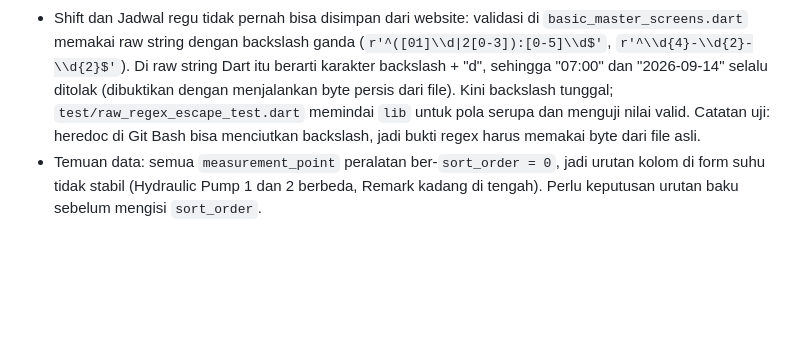
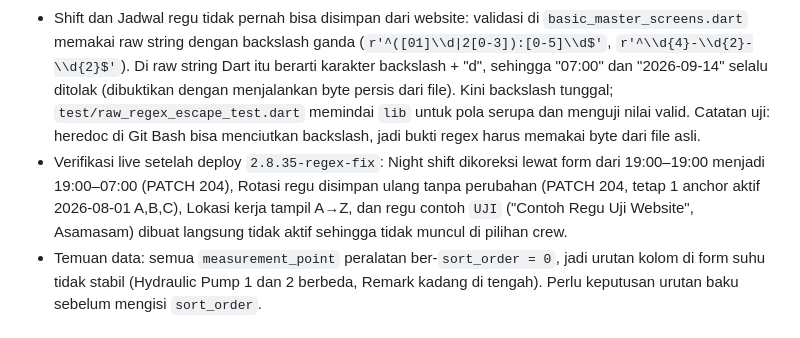
Before and after one commit to mrawildhan/sicatat-, a Markdown page: AGENTS.md, the part around the change. Drawn GitHub-style; blank space fills up the shorter version.

Commit message:
docs: record live verification of the shift, roster and team fixes
Co-Authored-By: Claude Opus 5 <noreply@anthropic.com>

```diff
--- a/AGENTS.md
+++ b/AGENTS.md
@@ -7,6 +7,7 @@
 - `postgrest-dart` mengurutkan **menurun** bila `ascending` tidak ditulis (berbeda dengan SQL dan postgrest-js; tertulis di dokumentasi paketnya). 34 pemanggilan `.order(...)` tanpa arah membuat Lokasi kerja, regu, pengguna, dan email tampil Z→A; Pengingat menampilkan jatuh tempo terjauh paling atas (yang terlambat di bawah); Gudang memakai `.order(...).limit(100)` sehingga tanpa kata kunci yang tampil justru 100 baris terakhir menurut abjad. Semua kini `ascending: true`. `test/order_direction_test.dart` gagal bila ada `.order('kolom')` baru tanpa arah. Form suhu, Anggaran, dan PM/CM tidak terdampak karena mengurutkan ulang di aplikasi.
 - Data master: semua layar hanya punya tambah/ubah/aktif-nonaktif, tanpa hapus. Uji live Lokasi kerja lolos (buat `UJI-WEB` → ubah nama → nonaktifkan). Jangan menambah peralatan, titik ukur, atau shift di produksi untuk uji (langsung muncul di form crew), dan jangan membuat pengguna uji (form butuh PIN).
 - Shift dan Jadwal regu tidak pernah bisa disimpan dari website: validasi di `basic_master_screens.dart` memakai raw string dengan backslash ganda (`r'^([01]\\d|2[0-3]):[0-5]\\d$'`, `r'^\\d{4}-\\d{2}-\\d{2}$'`). Di raw string Dart itu berarti karakter backslash + "d", sehingga "07:00" dan "2026-09-14" selalu ditolak (dibuktikan dengan menjalankan byte persis dari file). Kini backslash tunggal; `test/raw_regex_escape_test.dart` memindai `lib` untuk pola serupa dan menguji nilai valid. Catatan uji: heredoc di Git Bash bisa menciutkan backslash, jadi bukti regex harus memakai byte dari file asli.
+- Verifikasi live setelah deploy `2.8.35-regex-fix`: Night shift dikoreksi lewat form dari 19:00–19:00 menjadi 19:00–07:00 (PATCH 204), Rotasi regu disimpan ulang tanpa perubahan (PATCH 204, tetap 1 anchor aktif 2026-08-01 A,B,C), Lokasi kerja tampil A→Z, dan regu contoh `UJI` ("Contoh Regu Uji Website", Asamasam) dibuat langsung tidak aktif sehingga tidak muncul di pilihan crew.
 - Temuan data: semua `measurement_point` peralatan ber-`sort_order = 0`, jadi urutan kolom di form suhu tidak stabil (Hydraulic Pump 1 dan 2 berbeda, Remark kadang di tengah). Perlu keputusan urutan baku sebelum mengisi `sort_order`.
 
 ## Email pengingat & perbaikan hasil uji live — 2026-09-14
```
